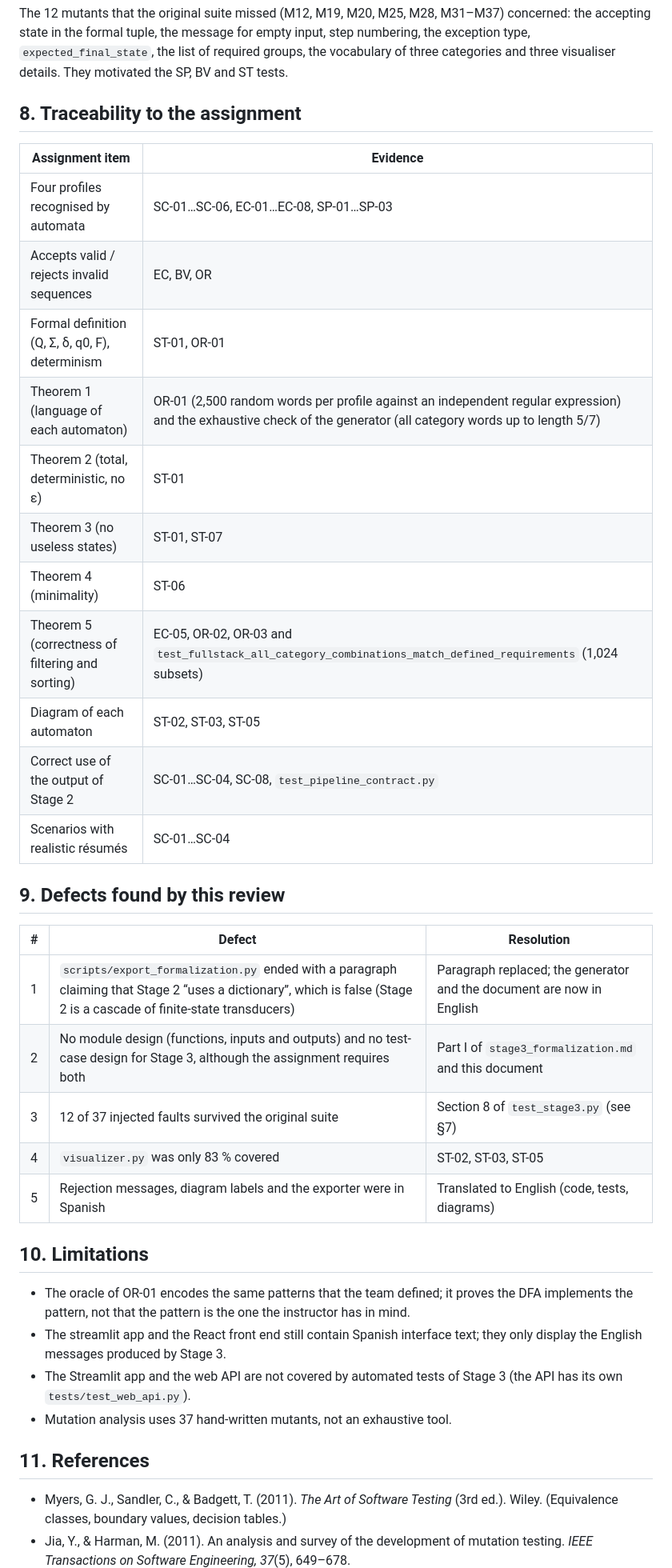
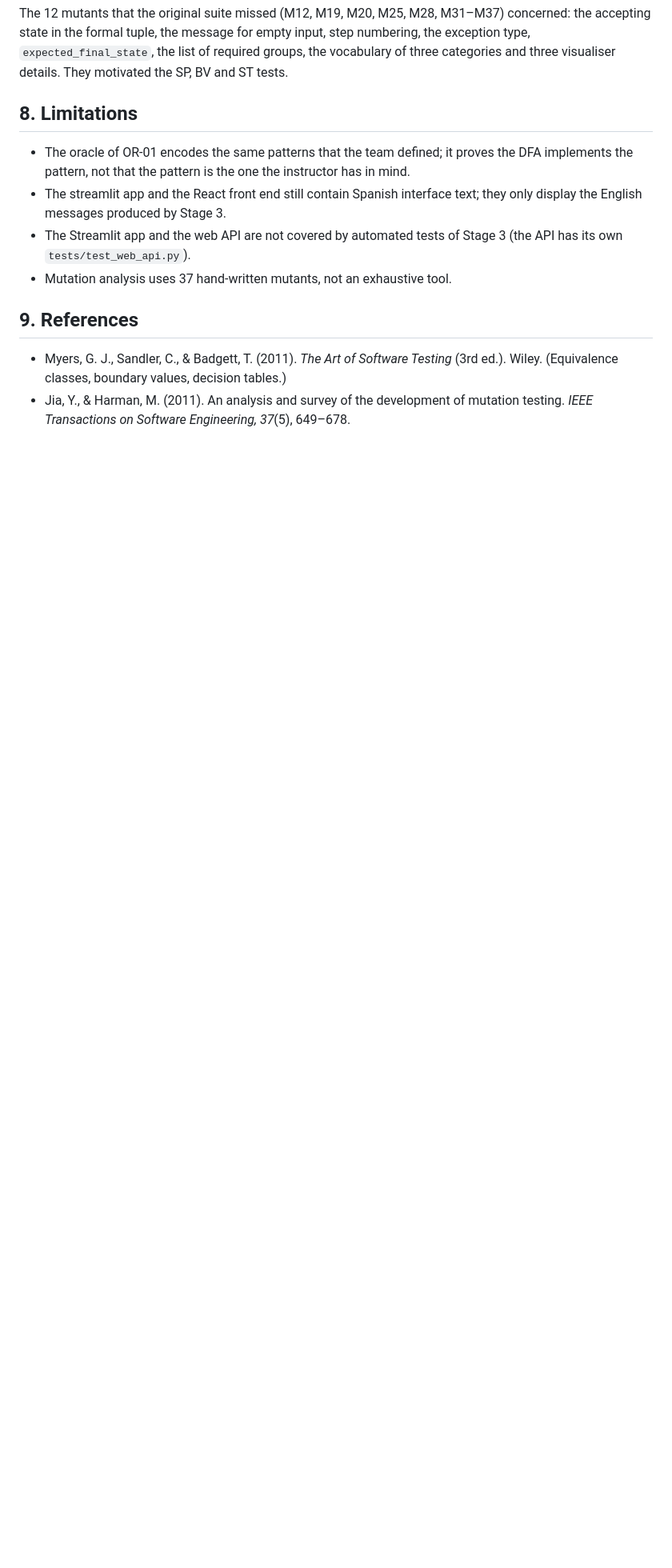
Before and after one commit to JuanJoe-18/DiscreteIII-Integrative-Task-VictorTeam, a Markdown page: docs/stage3_tests.md, the part around the change. Shown at 80% size. Drawn GitHub-style; blank space fills up the shorter version.

```diff
--- a/docs/stage3_tests.md
+++ b/docs/stage3_tests.md
@@ -213,40 +213,16 @@ Both are *equivalent mutants*: after a move to the trap the evaluator sets `curr
 
 The 12 mutants that the original suite missed (M12, M19, M20, M25, M28, M31–M37) concerned: the accepting state in the formal tuple, the message for empty input, step numbering, the exception type, `expected_final_state`, the list of required groups, the vocabulary of three categories and three visualiser details. They motivated the SP, BV and ST tests.
 
-## 8. Traceability to the assignment
 
-| Assignment item | Evidence |
-|---|---|
-| Four profiles recognised by automata | SC-01…SC-06, EC-01…EC-08, SP-01…SP-03 |
-| Accepts valid / rejects invalid sequences | EC, BV, OR |
-| Formal definition (Q, Σ, δ, q0, F), determinism | ST-01, OR-01 |
-| Theorem 1 (language of each automaton) | OR-01 (2,500 random words per profile against an independent regular expression) and the exhaustive check of the generator (all category words up to length 5/7) |
-| Theorem 2 (total, deterministic, no ε) | ST-01 |
-| Theorem 3 (no useless states) | ST-01, ST-07 |
-| Theorem 4 (minimality) | ST-06 |
-| Theorem 5 (correctness of filtering and sorting) | EC-05, OR-02, OR-03 and `test_fullstack_all_category_combinations_match_defined_requirements` (1,024 subsets) |
-| Diagram of each automaton | ST-02, ST-03, ST-05 |
-| Correct use of the output of Stage 2 | SC-01…SC-04, SC-08, `test_pipeline_contract.py` |
-| Scenarios with realistic résumés | SC-01…SC-04 |
 
-## 9. Defects found by this review
-
-| # | Defect | Resolution |
-|---|---|---|
-| 1 | `scripts/export_formalization.py` ended with a paragraph claiming that Stage 2 “uses a dictionary”, which is false (Stage 2 is a cascade of finite-state transducers) | Paragraph replaced; the generator and the document are now in English |
-| 2 | No module design (functions, inputs and outputs) and no test-case design for Stage 3, although the assignment requires both | Part I of `stage3_formalization.md` and this document |
-| 3 | 12 of 37 injected faults survived the original suite | Section 8 of `test_stage3.py` (see §7) |
-| 4 | `visualizer.py` was only 83 % covered | ST-02, ST-03, ST-05 |
-| 5 | Rejection messages, diagram labels and the exporter were in Spanish | Translated to English (code, tests, diagrams) |
-
-## 10. Limitations
+## 8. Limitations
 
 - The oracle of OR-01 encodes the same patterns that the team defined; it proves the DFA implements the pattern, not that the pattern is the one the instructor has in mind.
 - The streamlit app and the React front end still contain Spanish interface text; they only display the English messages produced by Stage 3.
 - The Streamlit app and the web API are not covered by automated tests of Stage 3 (the API has its own `tests/test_web_api.py`).
 - Mutation analysis uses 37 hand-written mutants, not an exhaustive tool.
 
-## 11. References
+## 9. References
 
 - Myers, G. J., Sandler, C., & Badgett, T. (2011). *The Art of Software Testing* (3rd ed.). Wiley. (Equivalence classes, boundary values, decision tables.)
 - Jia, Y., & Harman, M. (2011). An analysis and survey of the development of mutation testing. *IEEE Transactions on Software Engineering, 37*(5), 649–678.
```
